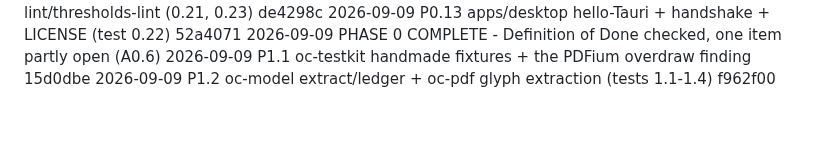
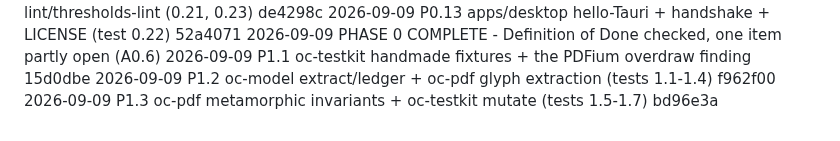
Before and after one commit to egeselbzgyk/openconvert, a Markdown page: PROGRESS.md, the part around the change. GitHub-like rendering.

Commit message:
progress: item 1.3 done, next is 1.4 (broken-text mutation, test 1.8)

```diff
--- a/PROGRESS.md
+++ b/PROGRESS.md
@@ -135,3 +135,4 @@ Checked against `IMPLEMENTATION_PLAN.md` §0.3 on 2026-09-09:
 2026-09-09  PHASE 0   COMPLETE - Definition of Done checked, one item partly open (A0.6)
 2026-09-09  P1.1      oc-testkit handmade fixtures + the PDFium overdraw finding           15d0dbe
 2026-09-09  P1.2      oc-model extract/ledger + oc-pdf glyph extraction (tests 1.1-1.4)    f962f00
+2026-09-09  P1.3      oc-pdf metamorphic invariants + oc-testkit mutate (tests 1.5-1.7)   bd96e3a
```
